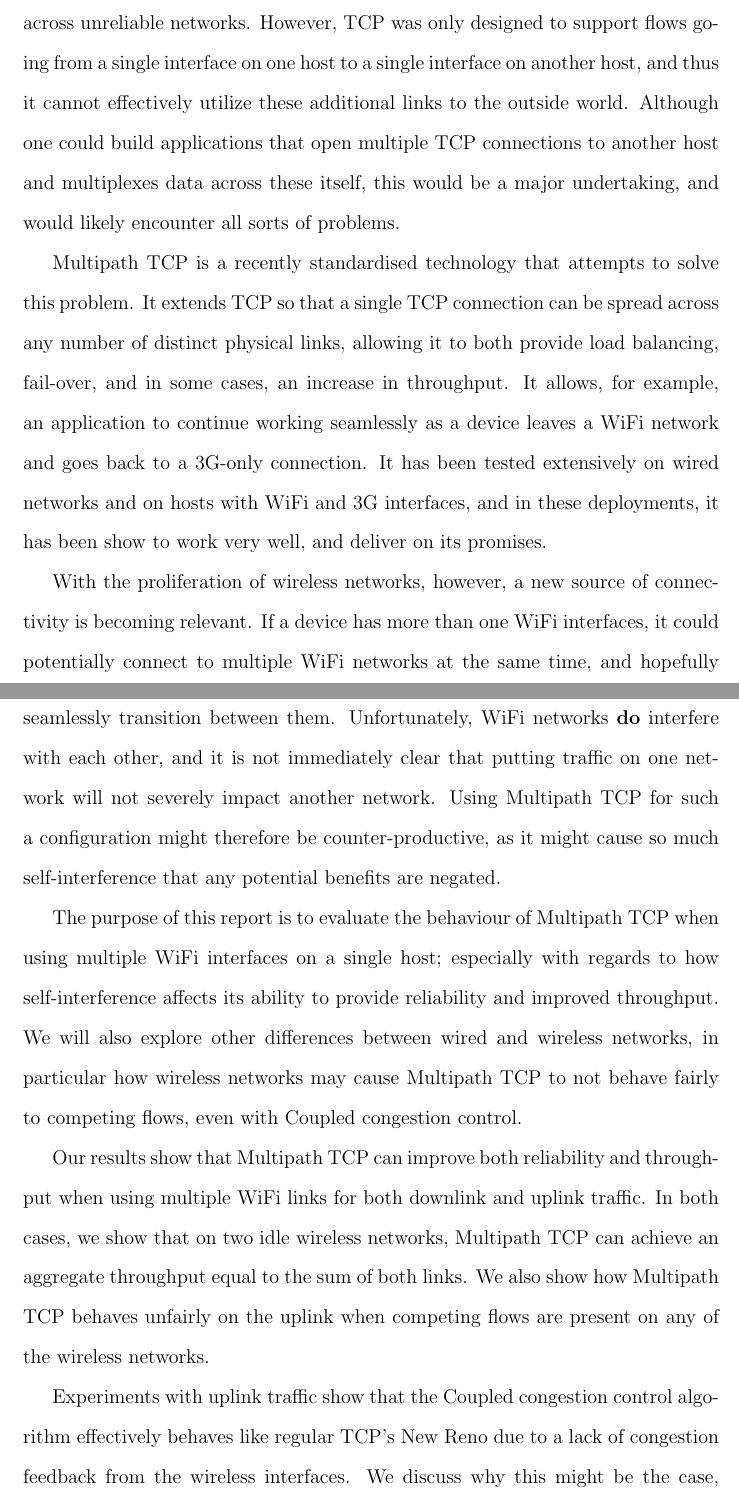
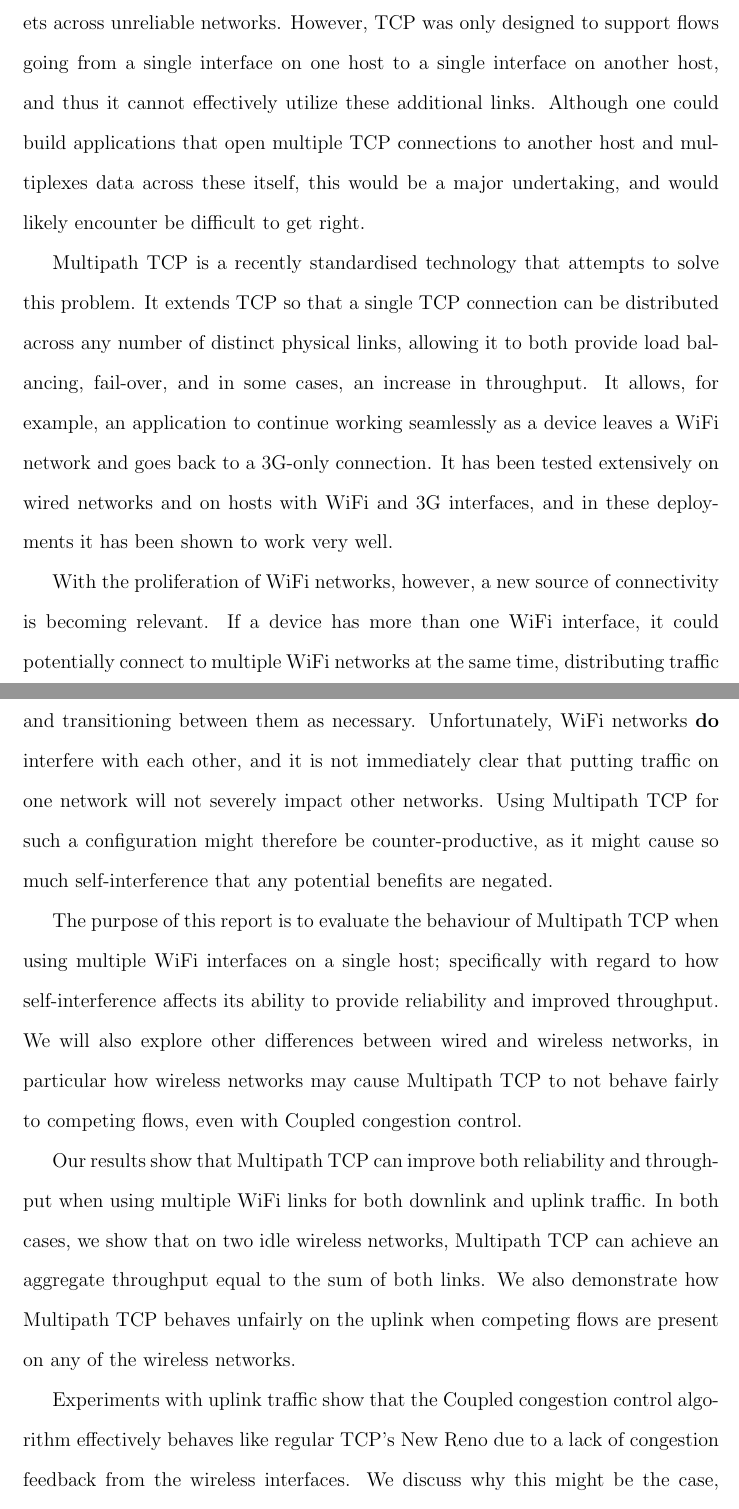
Before and after one commit to jamesbarlow/mptcp, a LaTeX document (report/executive-summary.tex): two parts of pages 1 and 2 of 2, joined at a grey line, cut so that both start at the same text. Compiled offline with pdfLaTeX.

Commit message:
Update executive summary

```diff
--- a/report/executive-summary.tex
+++ b/report/executive-summary.tex
@@ -19,32 +19,32 @@ Since the early days of the modern Internet, the Transport Control Protocol, or
 TCP, has been one of its core technologies, providing reliable delivery of
 packets across unreliable networks. However, TCP was only designed to support
 flows going from a single interface on one host to a single interface on another
-host, and thus it cannot effectively utilize these additional links to the
-outside world. Although one could build applications that open multiple TCP
-connections to another host and multiplexes data across these itself, this would
-be a major undertaking, and would likely encounter all sorts of problems.
+host, and thus it cannot effectively utilize these additional links. Although
+one could build applications that open multiple TCP connections to another host
+and multiplexes data across these itself, this would be a major undertaking, and
+would likely encounter be difficult to get right.
 
 Multipath TCP is a recently standardised technology that attempts to solve this
-problem. It extends TCP so that a single TCP connection can be spread across any
-number of distinct physical links, allowing it to both provide load balancing,
-fail-over, and in some cases, an increase in throughput. It allows, for example,
-an application to continue working seamlessly as a device leaves a WiFi network
-and goes back to a 3G-only connection. It has been tested extensively on wired
-networks and on hosts with WiFi and 3G interfaces, and in these deployments,
-it has been show to work very well, and deliver on its promises.
+problem. It extends TCP so that a single TCP connection can be distributed
+across any number of distinct physical links, allowing it to both provide load
+balancing, fail-over, and in some cases, an increase in throughput. It allows,
+for example, an application to continue working seamlessly as a device leaves a
+WiFi network and goes back to a 3G-only connection. It has been tested
+extensively on wired networks and on hosts with WiFi and 3G interfaces, and in
+these deployments it has been shown to work very well.
 
-With the proliferation of wireless networks, however, a new source of
-connectivity is becoming relevant. If a device has more than one WiFi
-interfaces, it could potentially connect to multiple WiFi networks at the same
-time, and hopefully seamlessly transition between them. Unfortunately, WiFi
+With the proliferation of WiFi networks, however, a new source of connectivity
+is becoming relevant. If a device has more than one WiFi interface, it could
+potentially connect to multiple WiFi networks at the same time, distributing
+traffic and transitioning between them as necessary. Unfortunately, WiFi
 networks \textbf{do} interfere with each other, and it is not immediately clear
-that putting traffic on one network will not severely impact another network.
+that putting traffic on one network will not severely impact other networks.
 Using Multipath TCP for such a configuration might therefore be
 counter-productive, as it might cause so much self-interference that any
 potential benefits are negated.
 
 The purpose of this report is to evaluate the behaviour of Multipath TCP when
-using multiple WiFi interfaces on a single host; especially with regards to
+using multiple WiFi interfaces on a single host; specifically with regard to
 how self-interference affects its ability to provide reliability and improved
 throughput. We will also explore other differences between wired and wireless
 networks, in particular how wireless networks may cause Multipath TCP to not
@@ -53,9 +53,9 @@ behave fairly to competing flows, even with Coupled congestion control.
 Our results show that Multipath TCP can improve both reliability and throughput
 when using multiple WiFi links for both downlink and uplink traffic. In both
 cases, we show that on two idle wireless networks, Multipath TCP can achieve an
-aggregate throughput equal to the sum of both links. We also show how Multipath
-TCP behaves unfairly on the uplink when competing flows are present on any of
-the wireless networks.
+aggregate throughput equal to the sum of both links. We also demonstrate how
+Multipath TCP behaves unfairly on the uplink when competing flows are present on
+any of the wireless networks.
 
 Experiments with uplink traffic show that the Coupled congestion control
 algorithm effectively behaves like regular TCP's New Reno due to a lack of
```
Also changed, not shown: report/executive-summary.tex (6 more changed lines).
